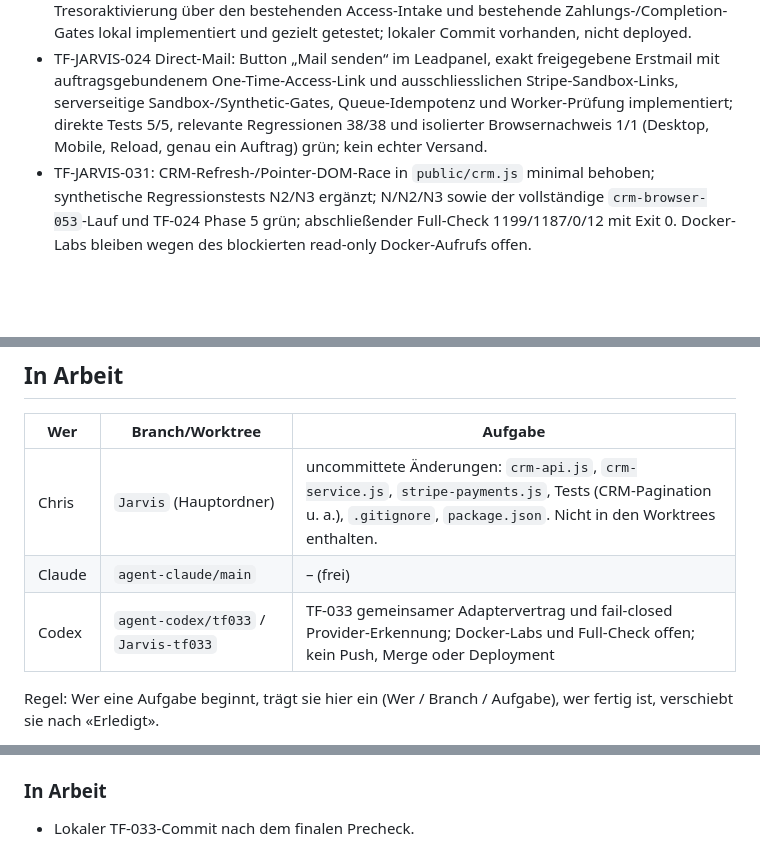
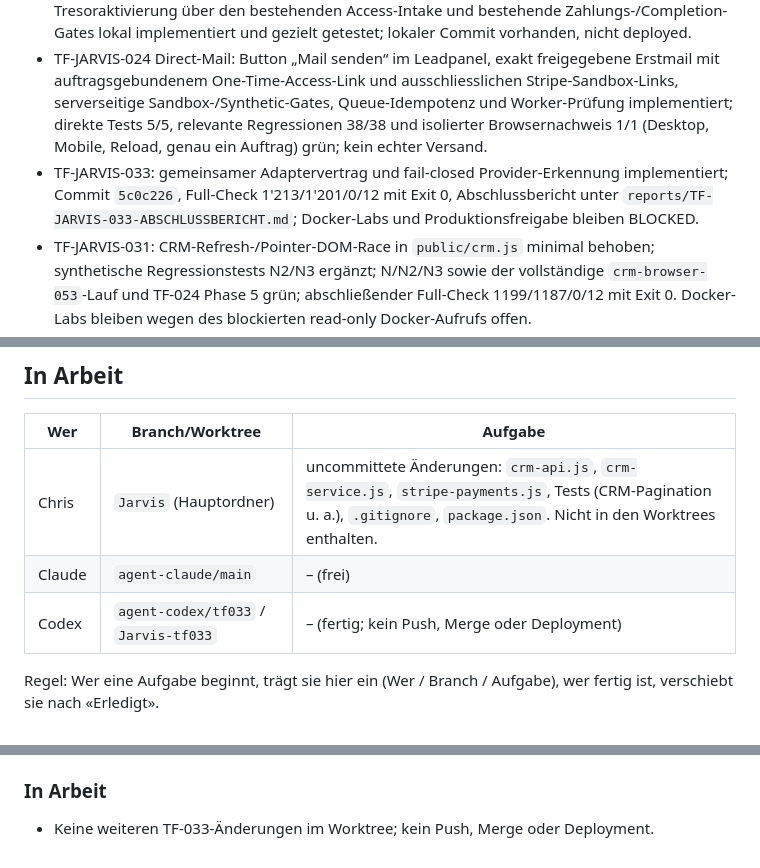
Before and after one commit to ChrisTheKey/Jarvis, a Markdown page: docs/STATUS.md, 3 parts joined by grey strips. Rendered like a GitHub page; blank space fills up the shorter version.

Commit message:
docs(tf033): record verified status and blockers

```diff
--- a/docs/STATUS.md
+++ b/docs/STATUS.md
@@ -8,6 +8,7 @@ Zuletzt aktualisiert: 2026-10-27 (TF-JARVIS-032: PDF-Quittung für CHF-480-Absch
 - TF-JARVIS-024 Produktions-Image-Fix: `sales-intake-bundle.js` ist im Repair-Image enthalten; der isolierte Service-Separation-Gate-Test ist danach 9/9 gruen.
 - TF-JARVIS-024 Phase 3: Offer-Intent-Bundle, verifizierte Auswahl/Materialisierung, CHF-480-Tresoraktivierung über den bestehenden Access-Intake und bestehende Zahlungs-/Completion-Gates lokal implementiert und gezielt getestet; lokaler Commit vorhanden, nicht deployed.
 - TF-JARVIS-024 Direct-Mail: Button „Mail senden“ im Leadpanel, exakt freigegebene Erstmail mit auftragsgebundenem One-Time-Access-Link und ausschliesslichen Stripe-Sandbox-Links, serverseitige Sandbox-/Synthetic-Gates, Queue-Idempotenz und Worker-Prüfung implementiert; direkte Tests 5/5, relevante Regressionen 38/38 und isolierter Browsernachweis 1/1 (Desktop, Mobile, Reload, genau ein Auftrag) grün; kein echter Versand.
+- TF-JARVIS-033: gemeinsamer Adaptervertrag und fail-closed Provider-Erkennung implementiert; Commit `5c0c226`, Full-Check 1'213/1'201/0/12 mit Exit 0, Abschlussbericht unter `reports/TF-JARVIS-033-ABSCHLUSSBERICHT.md`; Docker-Labs und Produktionsfreigabe bleiben BLOCKED.
 - TF-JARVIS-031: CRM-Refresh-/Pointer-DOM-Race in `public/crm.js` minimal behoben; synthetische Regressionstests N2/N3 ergänzt; N/N2/N3 sowie der vollständige `crm-browser-053`-Lauf und TF-024 Phase 5 grün; abschließender Full-Check 1199/1187/0/12 mit Exit 0. Docker-Labs bleiben wegen des blockierten read-only Docker-Aufrufs offen.
 - TF-JARVIS-025 Produktionsprüfung: tatsächlicher Worker-Status überschreibt im CRM keinen veralteten lokalen Queue-Hinweis mehr; `vn-order-064` übernimmt die `lead_id` auch beim CHF-150-Check-Auftrag. Browser-, Direkt-, Sicherheits- und E2E-Regressionsprüfungen sind mit vorhandenem Chromium grün; vier isolierte Screenshots liegen unter `reports/TF-JARVIS-025/screenshots/`. Der Produktionsversand bleibt bis zur ausdrücklichen Freigabe gesperrt.
 - P0-Sicherheitsstufe und Entfernung der autonomen LiveKit-Agententelefonie im lokalen Codex-Worktree: CRM-Anruflisten, Historie, Status, Rückrufe und Vertriebs-/Zahlungs-/Provisionspfade bleiben erhalten; nicht deployt.
@@ -32,7 +33,7 @@ TF-JARVIS-028: Neue CHF-150-/CHF-480-Abschlussmailvorlagen, vollständige Quittu
 |---|---|---|
 | Chris | `Jarvis` (Hauptordner) | uncommittete Änderungen: `crm-api.js`, `crm-service.js`, `stripe-payments.js`, Tests (CRM-Pagination u. a.), `.gitignore`, `package.json`. Nicht in den Worktrees enthalten. |
 | Claude | `agent-claude/main` | – (frei) |
-| Codex | `agent-codex/tf033` / `Jarvis-tf033` | TF-033 gemeinsamer Adaptervertrag und fail-closed Provider-Erkennung; Docker-Labs und Full-Check offen; kein Push, Merge oder Deployment |
+| Codex | `agent-codex/tf033` / `Jarvis-tf033` | – (fertig; kein Push, Merge oder Deployment) |
 
 Regel: Wer eine Aufgabe beginnt, trägt sie hier ein (Wer / Branch / Aufgabe), wer fertig ist, verschiebt sie nach «Erledigt».
 
@@ -178,4 +179,4 @@ Siehe Abschnitt am Ende dieser Datei (wird bei der Einrichtung und bei Änderung
 
 ### In Arbeit
 
-- Lokaler TF-033-Commit nach dem finalen Precheck.
+- Keine weiteren TF-033-Änderungen im Worktree; kein Push, Merge oder Deployment.
```
Also changed, not shown: reports/TF-JARVIS-033-ABSCHLUSSBERICHT.md (+1 -0 lines).
